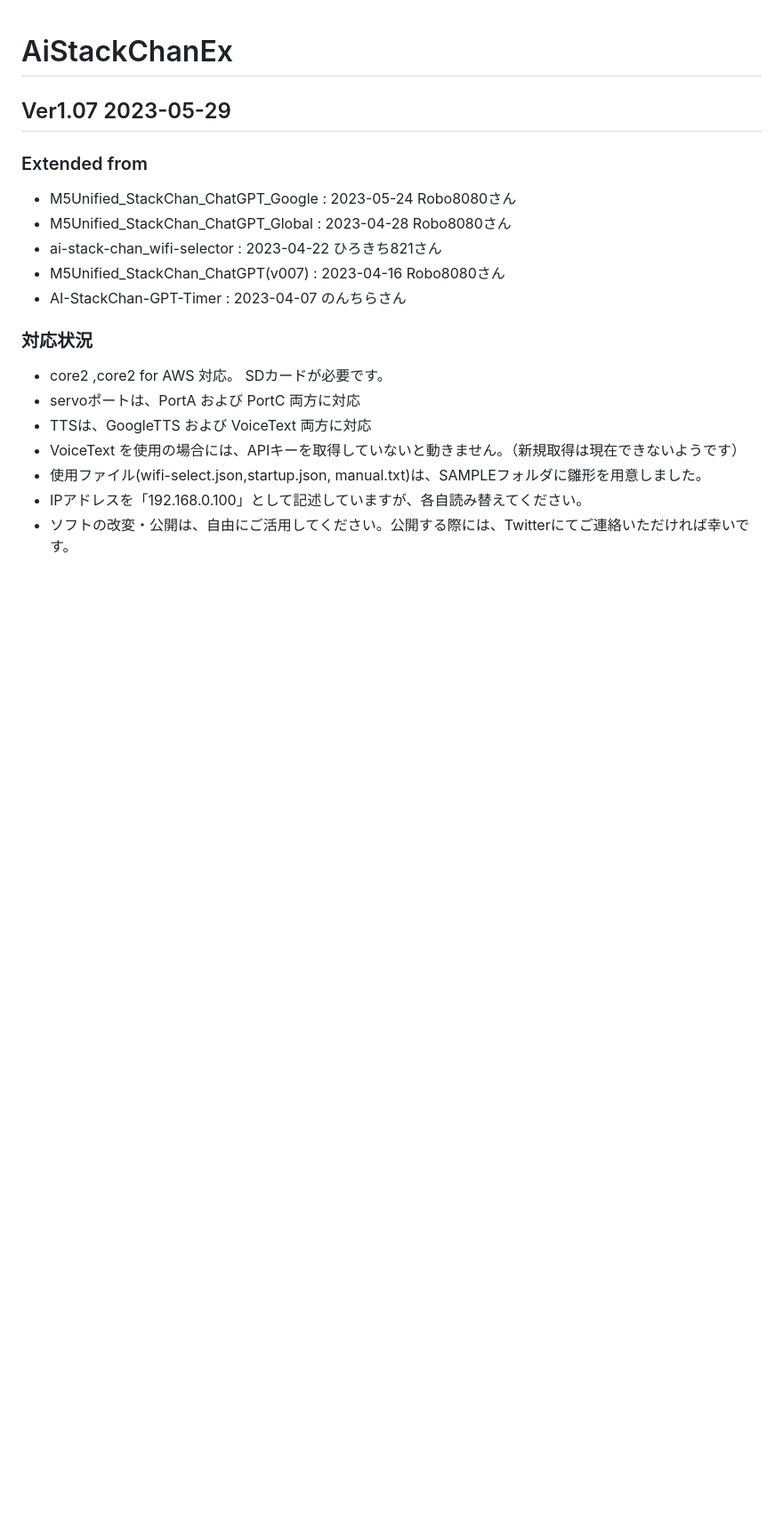
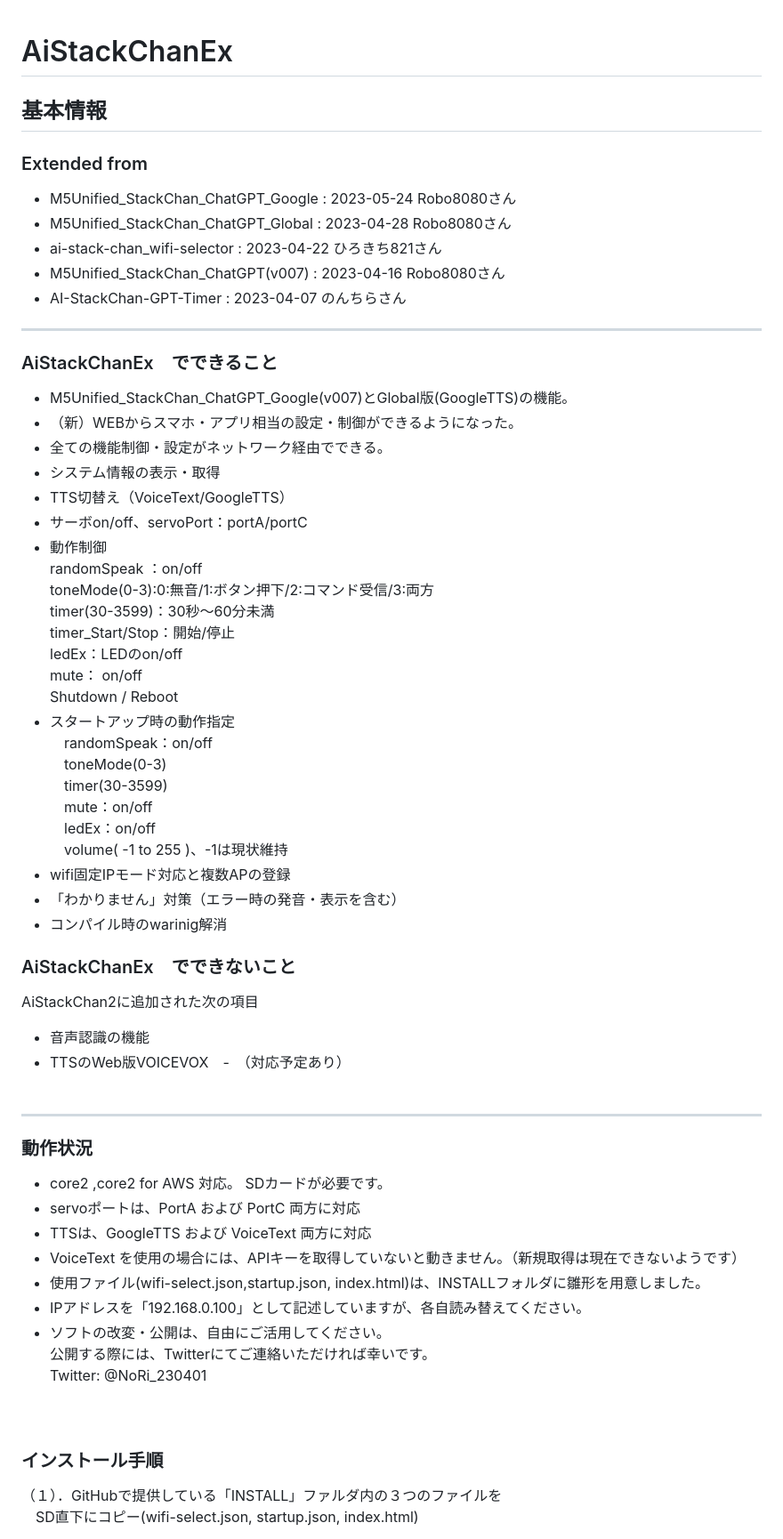
Before and after one commit to NoRi-230401/AiStackChanEx, a Markdown page: README.md, the part around one of its changes. Shown at 89% size. GitHub-like rendering; blank space fills up the shorter version.

```diff
--- a/README.md
+++ b/README.md
@@ -1,7 +1,6 @@
 # AiStackChanEx
 
-## Ver1.07 2023-05-29
-
+## 基本情報
 ### Extended from
 - M5Unified_StackChan_ChatGPT_Google : 2023-05-24 Robo8080さん
 - M5Unified_StackChan_ChatGPT_Global : 2023-04-28 Robo8080さん
@@ -9,13 +8,55 @@
 - M5Unified_StackChan_ChatGPT(v007)  : 2023-04-16 Robo8080さん
 - AI-StackChan-GPT-Timer             : 2023-04-07 のんちらさん
 
+---
 
-### 対応状況
+### AiStackChanEx　でできること
+- M5Unified_StackChan_ChatGPT_Google(v007)とGlobal版(GoogleTTS)の機能。
+- （新）WEBからスマホ・アプリ相当の設定・制御ができるようになった。
+- 全ての機能制御・設定がネットワーク経由でできる。
+- システム情報の表示・取得
+- TTS切替え（VoiceText/GoogleTTS）
+- サーボon/off、servoPort：portA/portC
+- 動作制御
+  randomSpeak ：on/off<br>
+  toneMode(0-3):0:無音/1:ボタン押下/2:コマンド受信/3:両方<br>
+  timer(30-3599)：30秒～60分未満
+  timer_Start/Stop：開始/停止
+  ledEx：LEDのon/off
+  mute： on/off
+  Shutdown / Reboot
+- スタートアップ時の動作指定
+　randomSpeak：on/off
+　toneMode(0-3)
+　timer(30-3599)
+　mute：on/off
+　ledEx：on/off
+　volume( -1 to 255 )、-1は現状維持
+- wifi固定IPモード対応と複数APの登録
+- 「わかりません」対策（エラー時の発音・表示を含む）
+- コンパイル時のwarinig解消
+
+### AiStackChanEx　でできないこと
+AiStackChan2に追加された次の項目<br>
+- 音声認識の機能
+- TTSのWeb版VOICEVOX　-　（対応予定あり）
+<br><br>
+
+---
+
+
+### 動作状況
 - core2 ,core2 for AWS 対応。 SDカードが必要です。
 - servoポートは、PortA および PortC 両方に対応
 - TTSは、GoogleTTS および VoiceText 両方に対応
 - VoiceText を使用の場合には、APIキーを取得していないと動きません。（新規取得は現在できないようです）
-- 使用ファイル(wifi-select.json,startup.json, manual.txt)は、SAMPLEフォルダに雛形を用意しました。
+- 使用ファイル(wifi-select.json,startup.json, index.html)は、INSTALLフォルダに雛形を用意しました。
 - IPアドレスを「192.168.0.100」として記述していますが、各自読み替えてください。
-- ソフトの改変・公開は、自由にご活用してください。公開する際には、Twitterにてご連絡いただければ幸いです。
+- ソフトの改変・公開は、自由にご活用してください。<br>
+    公開する際には、Twitterにてご連絡いただければ幸いです。<br>
+                                Twitter:  @NoRi_230401<br>
+<br><br>
+### インストール手順
+（１）．GitHubで提供している「INSTALL」ファルダ内の３つのファイルを
+　SD直下にコピー(wifi-select.json, startup.json, index.html)
 
```
Also changed, not shown: other parts of README.md (+60 -4 lines), images/AiStackChanExWEB.png (added), 6 other files.
